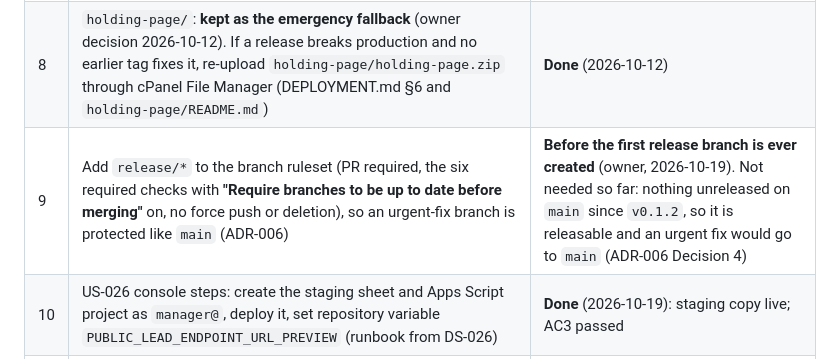
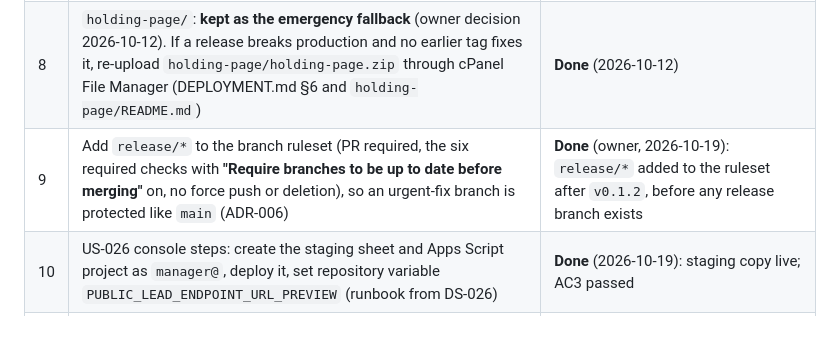
Before and after one commit to Raulc87/DigitalStrike-main-page, a Markdown page: docs/sprints/SPRINT_002.md, the part around the change. Drawn GitHub-style; blank space fills up the shorter version.

Commit message:
DS-DOCS: task 9 done (release/* ruleset)
Co-Authored-By: Claude Opus 5.5 <noreply@anthropic.com>
Claude-Session: https://claude.ai/code/session_016a1MutxFCQ7trbNgqkpyYU

```diff
--- a/docs/sprints/SPRINT_002.md
+++ b/docs/sprints/SPRINT_002.md
@@ -72,7 +72,7 @@ Stories and acceptance criteria: `docs/specs/USER_STORIES.md` (US-021 … US-027
 | 6 | Email reputation: keep normal sending from `manager@` (replies help); optionally register the domain in Google Postmaster Tools; recheck whether Outlook/Hotmail still sends the confirmation to spam | **Done** (2026-10-12): set up; keep normal sending and recheck Outlook/Hotmail placement at sprint end |
 | 7 | Legal review of privacy notice v1 by Cinthia; any change goes through CONTENT §13 with a new notice version (US-018 AC2 order: Apps Script `ACCEPTED_PRIVACY_NOTICE_VERSIONS` first) | **Pending, accepted risk** (owner, 2026-10-19): her approval is still needed; until then notice v1 (`2026-10-14-v1`) stays as published |
 | 8 | `holding-page/`: **kept as the emergency fallback** (owner decision 2026-10-12). If a release breaks production and no earlier tag fixes it, re-upload `holding-page/holding-page.zip` through cPanel File Manager (DEPLOYMENT.md §6 and `holding-page/README.md`) | **Done** (2026-10-12) |
-| 9 | Add `release/*` to the branch ruleset (PR required, the six required checks with **"Require branches to be up to date before merging"** on, no force push or deletion), so an urgent-fix branch is protected like `main` (ADR-006) | **Before the first release branch is ever created** (owner, 2026-10-19). Not needed so far: nothing unreleased on `main` since `v0.1.2`, so it is releasable and an urgent fix would go to `main` (ADR-006 Decision 4) |
+| 9 | Add `release/*` to the branch ruleset (PR required, the six required checks with **"Require branches to be up to date before merging"** on, no force push or deletion), so an urgent-fix branch is protected like `main` (ADR-006) | **Done** (owner, 2026-10-19): `release/*` added to the ruleset after `v0.1.2`, before any release branch exists |
 | 10 | US-026 console steps: create the staging sheet and Apps Script project as `manager@`, deploy it, set repository variable `PUBLIC_LEAD_ENDPOINT_URL_PREVIEW` (runbook from DS-026) | **Done** (2026-10-19): staging copy live; AC3 passed |
 | 11 | US-025 switch: create repository variable `CPANEL_TARGET_DIR` = `/`, dry run, delete the old secret after the release (DEPLOYMENT.md §2.1) | **Done** (2026-10-19): variable set, dry run with readable paths, secret deleted after `v0.1.2` |
 
```
